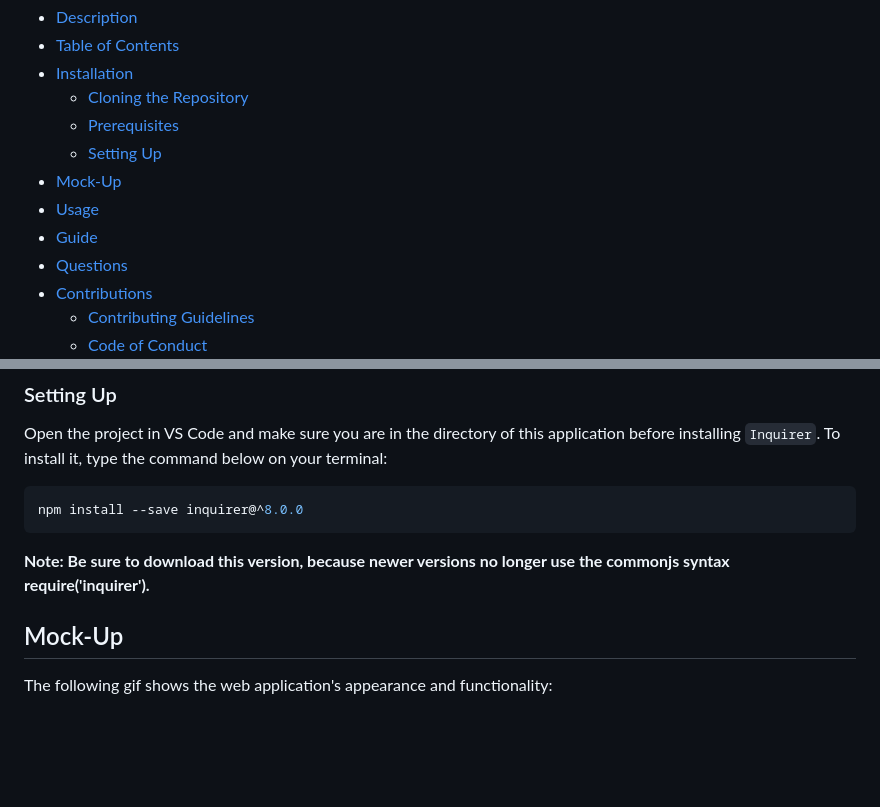
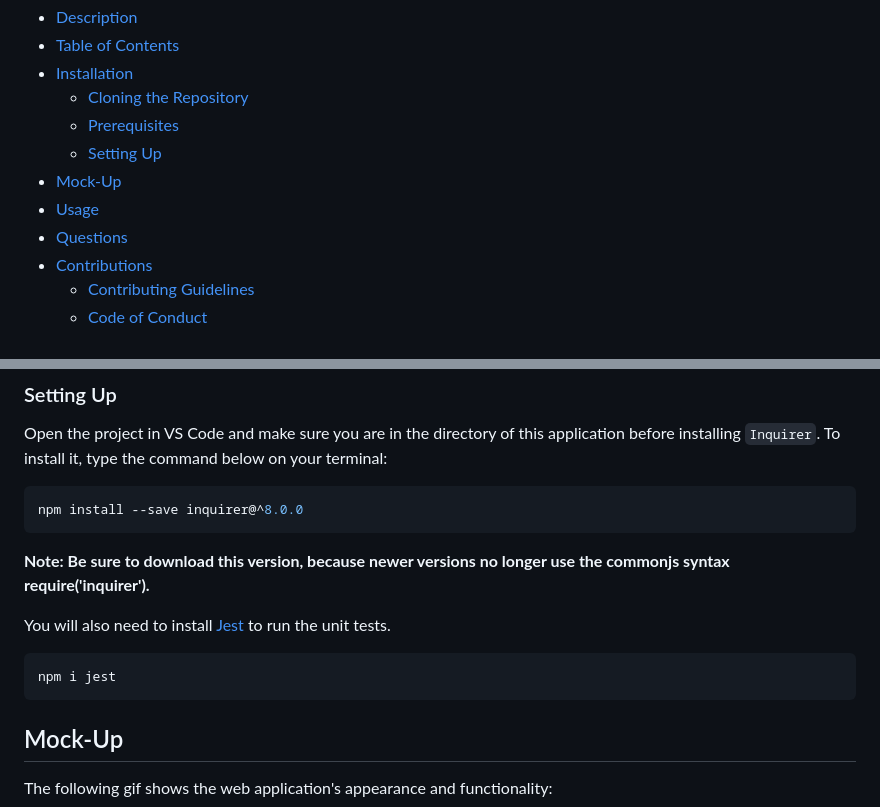
Before and after one commit to larigens/team-up, a Markdown page: README.md, 2 parts joined by grey strips. Drawn GitHub-style; blank space fills up the shorter version.

````diff
--- a/README.md
+++ b/README.md
@@ -32,7 +32,6 @@ Team-Up is a back-end application that generates a profile for each employee on
   - [Setting Up](#setting-up)
 - [Mock-Up](#mock-up)
 - [Usage](#usage)
-- [Guide](#guide)
 - [Questions](#questions)
 - [Contributions](#contributions)
   - [Contributing Guidelines](#contributing-guidelines)
@@ -69,6 +68,12 @@ npm install --save inquirer@^8.0.0
 ```
 
 **Note: Be sure to download this version, because newer versions no longer use the commonjs syntax require('inquirer').**
+
+You will also need to install [Jest](https://www.npmjs.com/package/jest) to run the unit tests.
+
+```bash
+npm i jest
+```
 
 ## Mock-Up
 
````
Also changed, not shown: other parts of README.md (+2 -0 lines), dist/images/demo.png (added), 6 other files.
